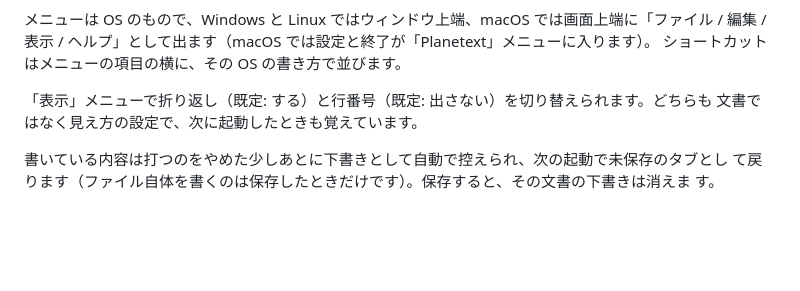
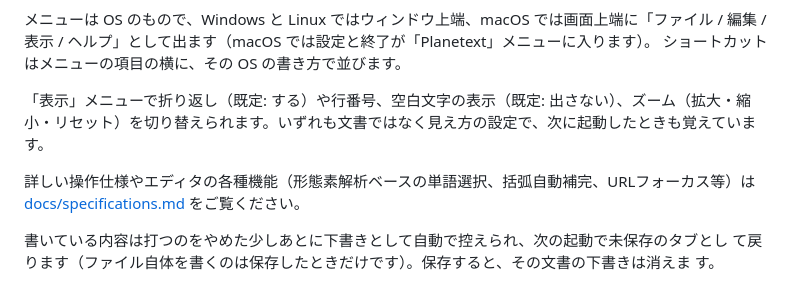
Before and after one commit to Motoyuki-Oya/math-editor, a Markdown page: README.md, the part around the change. Rendered like a GitHub page; blank space fills up the shorter version.

Commit message:
docs: add comprehensive editor specifications document and update README

```diff
--- a/README.md
+++ b/README.md
@@ -73,8 +73,9 @@ GitHub Actions の `build` ワークフローが `windows-latest` でインス
 編集 / 表示 / ヘルプ」として出ます（macOS では設定と終了が「Planetext」メニューに入ります）。
 ショートカットはメニューの項目の横に、その OS の書き方で並びます。
 
-「表示」メニューで折り返し（既定: する）と行番号（既定: 出さない）を切り替えられます。どちらも
-文書ではなく見え方の設定で、次に起動したときも覚えています。
+「表示」メニューで折り返し（既定: する）や行番号、空白文字の表示（既定: 出さない）、ズーム（拡大・縮小・リセット）を切り替えられます。いずれも文書ではなく見え方の設定で、次に起動したときも覚えています。
+
+詳しい操作仕様やエディタの各種機能（形態素解析ベースの単語選択、括弧自動補完、URLフォーカス等）は [docs/specifications.md](docs/specifications.md) をご覧ください。
 
 書いている内容は打つのをやめた少しあとに下書きとして自動で控えられ、次の起動で未保存のタブとし
 て戻ります（ファイル自体を書くのは保存したときだけです）。保存すると、その文書の下書きは消えま
```
Also changed, not shown: docs/specifications.md (added, +133 -0 lines).
